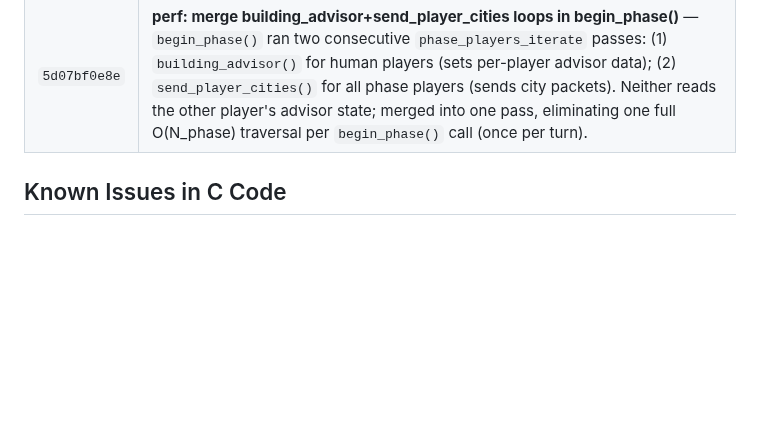
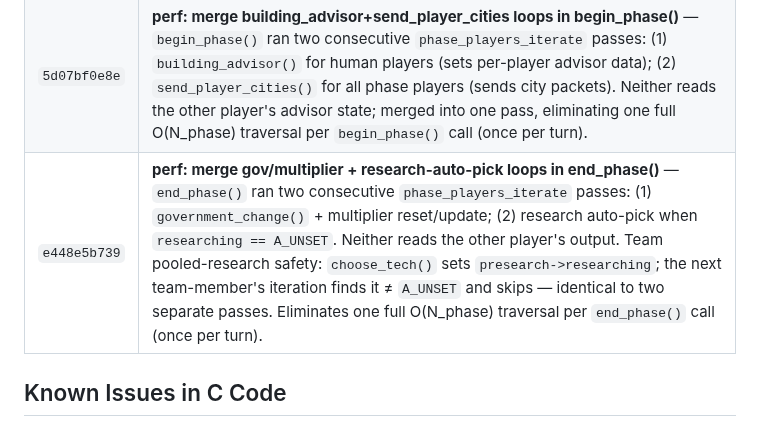
Before and after one commit to xingbo778/xbworld-server, a Markdown page: freeciv/PATCHES.md, the part around the change. GitHub-like rendering; blank space fills up the shorter version.

Commit message:
docs: update PATCHES.md for begin_phase and end_phase loop merges
Co-Authored-By: Claude Sonnet 4.6 <noreply@anthropic.com>

```diff
--- a/freeciv/PATCHES.md
+++ b/freeciv/PATCHES.md
@@ -96,6 +96,7 @@ project to make the server work with web clients:
 | `9057764695` | **perf: merge n_ai/contacts/parasite stats pass into adv_enemies loop in advdata.c** — `adv_data_phase_init()` ran two consecutive O(P) passes: (1) `players_iterate_alive` for `n_ai`, `new_contacts`, `parasite_bulbs`; (2) `players_iterate` for `adv_enemies[]`, `nplayers`, production/tech leaders. The alive-only stats are independent of the enemies/leaders data; merged into one `players_iterate` with an `is_alive` guard for the stats fields. Saves one O(P_alive) pass per AI player per phase. |
 | `a2bd92fd34` | **perf: merge winner-check + candidate-count loops in check_for_game_over()** — `check_for_game_over()` (called every turn) ran two consecutive O(P) `players_iterate` passes: (1) scan for PSTATUS_WINNER / EFT_VICTORY (scenario victory); (2) count alive candidates and defeated players. The two passes are independent; merged into one `players_iterate` that performs both checks simultaneously. `candidates`/`defeated` are stack variables; the minor extra arithmetic in the rare winner branch is negligible vs. saving a full O(P) traversal each turn. |
 | `5d07bf0e8e` | **perf: merge building_advisor+send_player_cities loops in begin_phase()** — `begin_phase()` ran two consecutive `phase_players_iterate` passes: (1) `building_advisor()` for human players (sets per-player advisor data); (2) `send_player_cities()` for all phase players (sends city packets). Neither reads the other player's advisor state; merged into one pass, eliminating one full O(N_phase) traversal per `begin_phase()` call (once per turn). |
+| `e448e5b739` | **perf: merge gov/multiplier + research-auto-pick loops in end_phase()** — `end_phase()` ran two consecutive `phase_players_iterate` passes: (1) `government_change()` + multiplier reset/update; (2) research auto-pick when `researching == A_UNSET`. Neither reads the other player's output. Team pooled-research safety: `choose_tech()` sets `presearch->researching`; the next team-member's iteration finds it ≠ `A_UNSET` and skips — identical to two separate passes. Eliminates one full O(N_phase) traversal per `end_phase()` call (once per turn). |
 
 ## Known Issues in C Code
 
```
